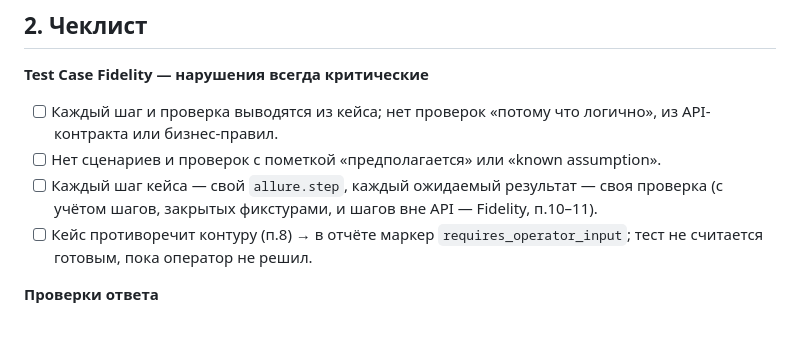
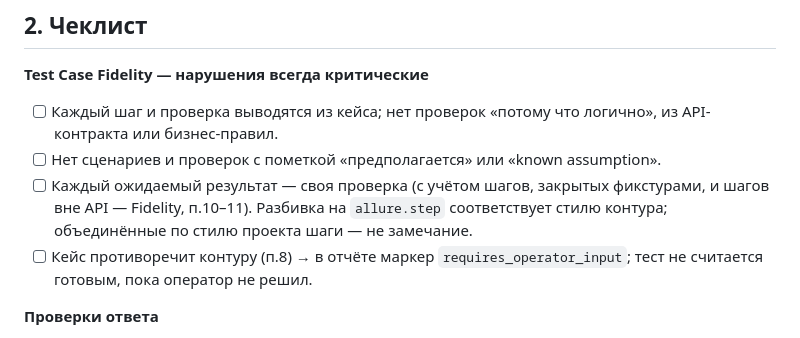
Before and after one commit to ysicy/skills, a Markdown page: .gigacode/agents/test-reviewer.md, the part around the change. Rendered like a GitHub page.

```diff
--- a/.gigacode/agents/test-reviewer.md
+++ b/.gigacode/agents/test-reviewer.md
@@ -24,7 +24,7 @@ tools:
 **Test Case Fidelity — нарушения всегда критические**
 - [ ] Каждый шаг и проверка выводятся из кейса; нет проверок «потому что логично», из API-контракта или бизнес-правил.
 - [ ] Нет сценариев и проверок с пометкой «предполагается» или «known assumption».
-- [ ] Каждый шаг кейса — свой `allure.step`, каждый ожидаемый результат — своя проверка (с учётом шагов, закрытых фикстурами, и шагов вне API — Fidelity, п.10–11).
+- [ ] Каждый ожидаемый результат — своя проверка (с учётом шагов, закрытых фикстурами, и шагов вне API — Fidelity, п.10–11). Разбивка на `allure.step` соответствует стилю контура; объединённые по стилю проекта шаги — не замечание.
 - [ ] Кейс противоречит контуру (п.8) → в отчёте маркер `requires_operator_input`; тест не считается готовым, пока оператор не решил.
 
 **Проверки ответа**
```
Also changed, not shown: .gigacode/agents/test-generator.md (+1 -1 lines), .gigacode/design/common-principles.md (+1 -1 lines).
